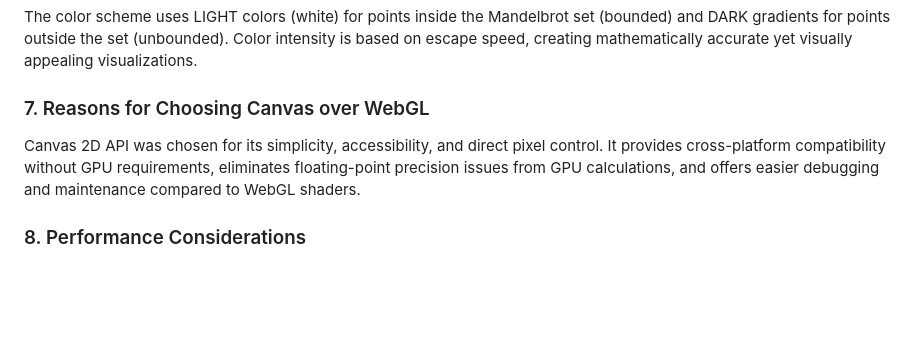
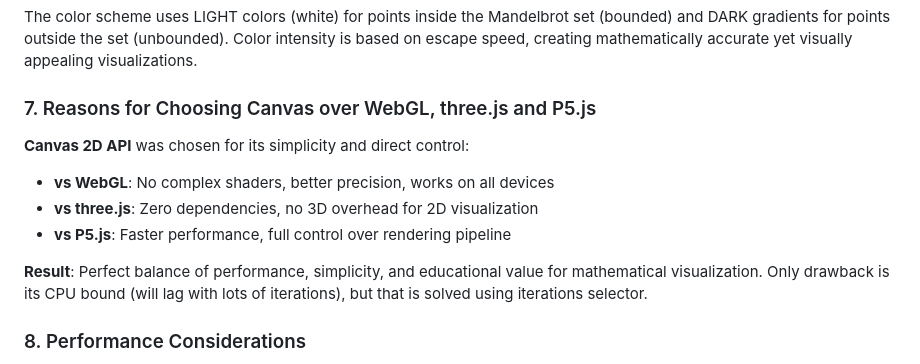
Before and after one commit to praveen5566/mandelbrot-explorer-canvas, a Markdown page: README.md, the part around the change. Rendered like a GitHub page; blank space fills up the shorter version.

Commit message:
update readme with alternatives

```diff
--- a/README.md
+++ b/README.md
@@ -60,9 +60,15 @@ Performance optimization through intelligent iteration management allows users t
 
 The color scheme uses LIGHT colors (white) for points inside the Mandelbrot set (bounded) and DARK gradients for points outside the set (unbounded). Color intensity is based on escape speed, creating mathematically accurate yet visually appealing visualizations.
 
-### 7. Reasons for Choosing Canvas over WebGL
+### 7. Reasons for Choosing Canvas over WebGL, three.js and P5.js
 
-Canvas 2D API was chosen for its simplicity, accessibility, and direct pixel control. It provides cross-platform compatibility without GPU requirements, eliminates floating-point precision issues from GPU calculations, and offers easier debugging and maintenance compared to WebGL shaders.
+**Canvas 2D API** was chosen for its simplicity and direct control:
+
+- **vs WebGL**: No complex shaders, better precision, works on all devices
+- **vs three.js**: Zero dependencies, no 3D overhead for 2D visualization
+- **vs P5.js**: Faster performance, full control over rendering pipeline
+
+**Result**: Perfect balance of performance, simplicity, and educational value for mathematical visualization. Only drawback is its CPU bound (will lag with lots of iterations), but that is solved using iterations selector.
 
 ### 8. Performance Considerations
 
```
